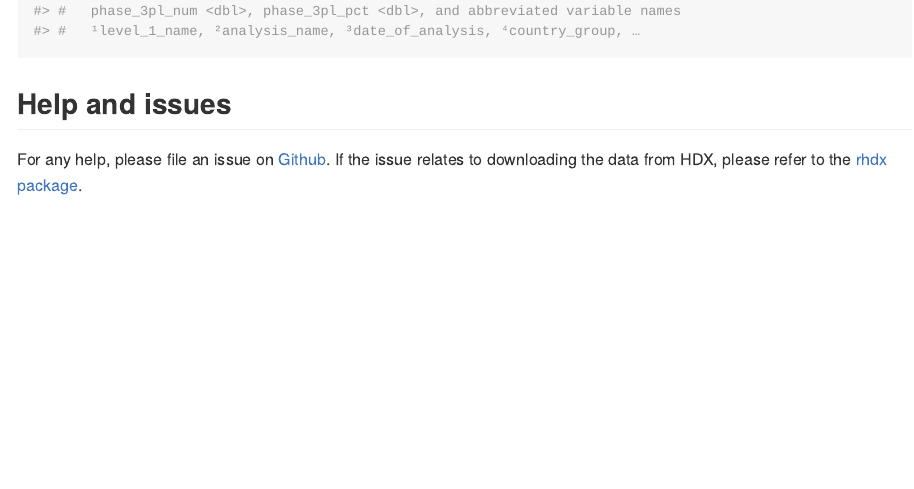
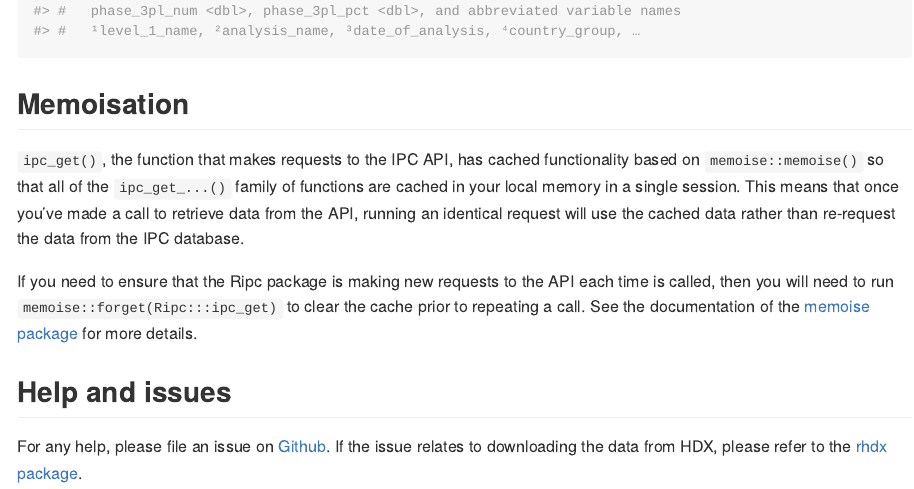
Before and after one commit to OCHA-DAP/ripc, an R Markdown document (README.Rmd): the page in a window 1100 px wide, from 3730 px down. The pictures show the output file README.md that the author committed with the source, drawn offline in the style of GitHub; badge pictures from the web are left out.

Commit message:
Memoise the API

````diff
--- a/README.Rmd
+++ b/README.Rmd
@@ -77,6 +77,21 @@ For the user, all that is needed is a simple one liner.
 ipc_download()
 ```
 
+## Memoisation
+
+`ipc_get()`, the function that makes requests to the IPC API, has cached
+functionality based on `memoise::memoise()` so that all of the
+`ipc_get_...()` family of functions are cached in your local memory in a single
+session. This means that once you've made a call to retrieve data from
+the API, running an identical request will use the cached data rather than
+re-request the data from the IPC database.
+
+If you need to ensure that the Ripc package is making new requests to the API
+each time is called, then you will need to run
+`memoise::forget(Ripc:::ipc_get)` to clear the cache prior to repeating a call.
+See the documentation of the [memoise package](https://github.com/r-lib/memoise)
+for more details.
+
 ## Help and issues
 
 For any help, please file an issue on
````
Also changed, not shown: R/ipc_get.R (+1 -0 lines), R/zzz.R (added, +4 -0 lines), README.md, 2 other files.
